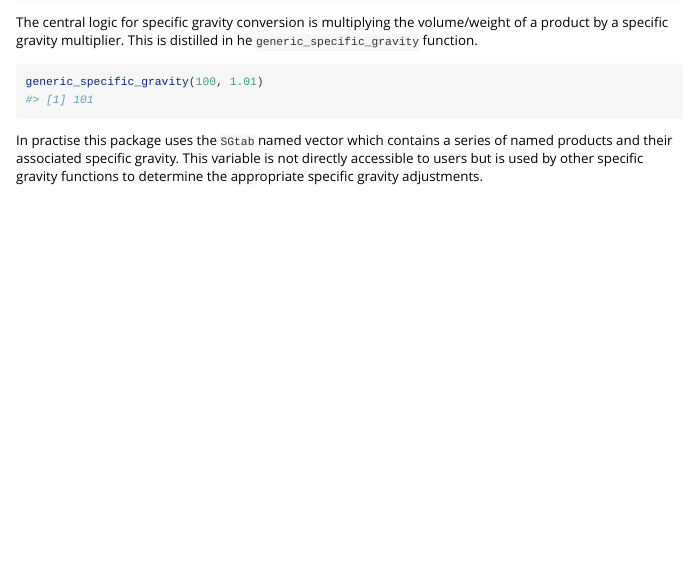
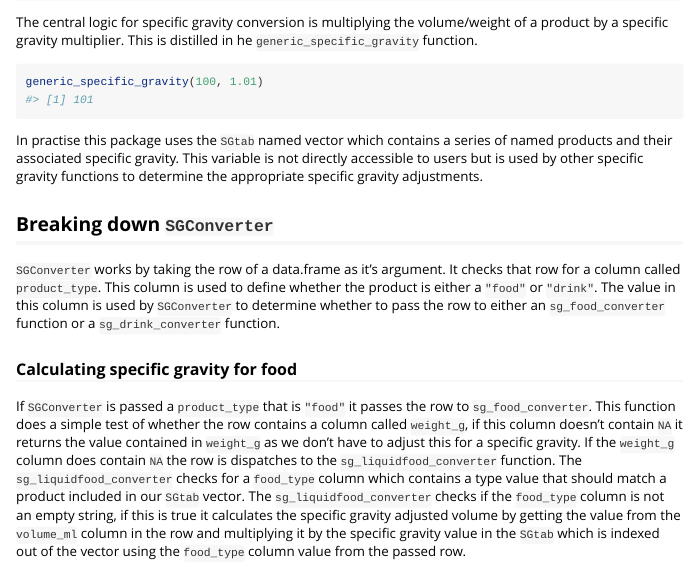
Before and after one commit to Leeds-CDRC/nutrientprofiler, an R Markdown document (vignettes/specific_gravity.Rmd): the page in a window 1100 px wide, from 770 px down. Rendered offline with R 4.5, knitr and Pandoc, with nearby package versions.

Commit message:
add explanation of calculating specific gravity for food

```diff
--- a/vignettes/specific_gravity.Rmd
+++ b/vignettes/specific_gravity.Rmd
@@ -55,3 +55,28 @@ In practise this package uses the `SGtab` named vector which contains a series
 of named products and their associated specific gravity. This variable is not
 directly accessible to users but is used by other specific gravity functions to
 determine the appropriate specific gravity adjustments.
+
+## Breaking down `SGConverter`
+
+`SGConverter` works by taking the row of a data.frame as it's argument. It
+checks that row for a column called `product_type`. This column is used to
+define whether the product is either a `"food"` or `"drink"`. The value in this
+column is used by `SGConverter` to determine whether to pass the row to either
+an `sg_food_converter` function or a `sg_drink_converter` function.
+
+### Calculating specific gravity for food
+
+If `SGConverter` is passed a `product_type` that is `"food"` it passes the row
+to `sg_food_converter`. This function does a simple test of whether the row
+contains a column called `weight_g`, if this column doesn't contain `NA` it
+returns the value contained in `weight_g` as we don't have to adjust this for a
+specific gravity.
+If the `weight_g` column does contain `NA` the row is dispatches to the
+`sg_liquidfood_converter` function. The `sg_liquidfood_converter` checks for a
+`food_type` column which contains a type value that should match a product
+included in our `SGtab` vector. The `sg_liquidfood_converter` checks if the
+`food_type` column is not an empty string, if this is true it calculates the
+specific gravity adjusted volume by getting the value from the `volume_ml`
+column in the row and multiplying it by the specific gravity value in the
+`SGtab` which is indexed out of the vector using the `food_type` column value
+from the passed row.
```
